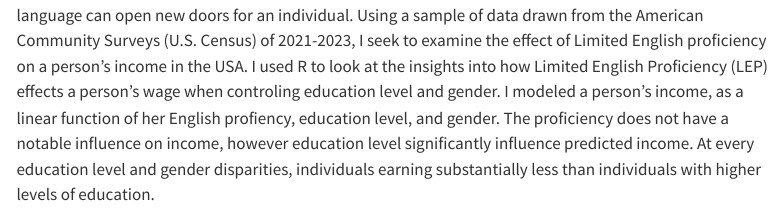
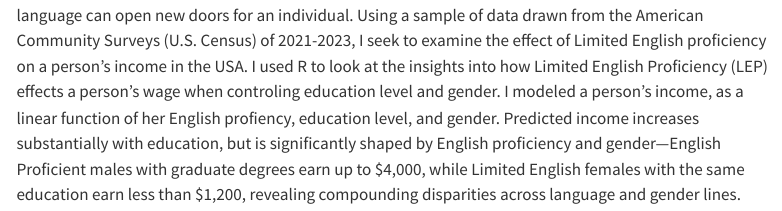
Before and after one commit to FaisaljanBaloch/lep-on-income, a Quarto document (index.qmd): the page in a window 1100 px wide, from 280 px down. Rendered offline with R 4.5, knitr and Pandoc in place of Quarto, with nearby package versions; some code elsewhere in the file could not run offline; menus at the side of the page are left out.

Commit message:
Update summary paragraph

````diff
--- a/index.qmd
+++ b/index.qmd
@@ -73,4 +73,4 @@
   )
 ```
 
-Language proficiency is one of the key requirements in almost every job posting, and being proficient in a language can open new doors for an individual. Using a sample of data drawn from the American Community Surveys (U.S. Census) of 2021-2023, I seek to examine the effect of Limited English proficiency on a person's income in the USA. I used R to look at the insights into how Limited English Proficiency (LEP) effects a person's wage when controling education level and gender. I modeled a person's income, as a linear function of her English profiency, education level, and gender. The proficiency does not have a notable influence on income, however education level significantly influence predicted income. At every education level and gender disparities, individuals earning substantially less than individuals with higher levels of education.
+Language proficiency is one of the key requirements in almost every job posting, and being proficient in a language can open new doors for an individual. Using a sample of data drawn from the American Community Surveys (U.S. Census) of 2021-2023, I seek to examine the effect of Limited English proficiency on a person's income in the USA. I used R to look at the insights into how Limited English Proficiency (LEP) effects a person's wage when controling education level and gender. I modeled a person's income, as a linear function of her English profiency, education level, and gender. Predicted income increases substantially with education, but is significantly shaped by English proficiency and gender—English Proficient males with graduate degrees earn up to $4,000, while Limited English females with the same education earn less than $1,200, revealing compounding disparities across language and gender lines.
````
